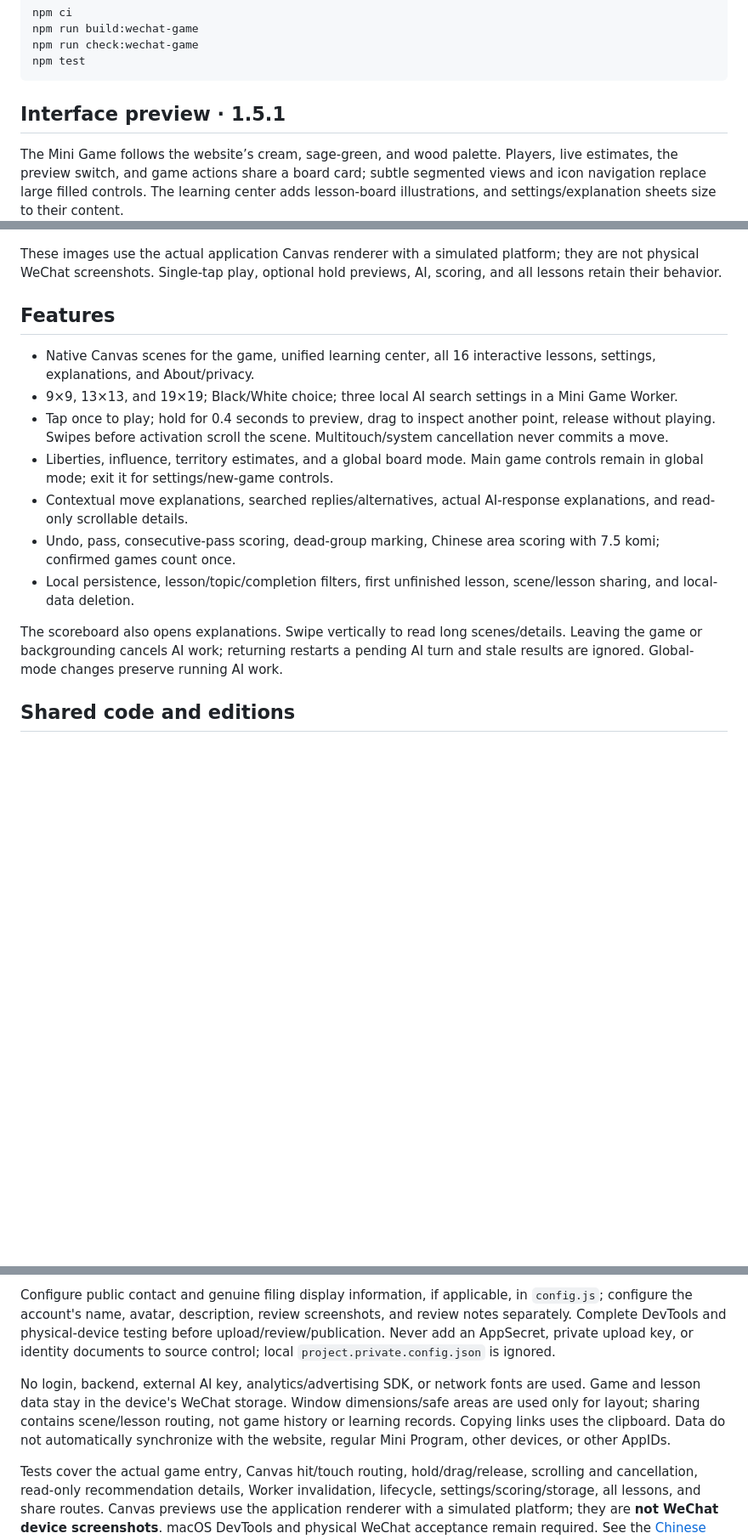
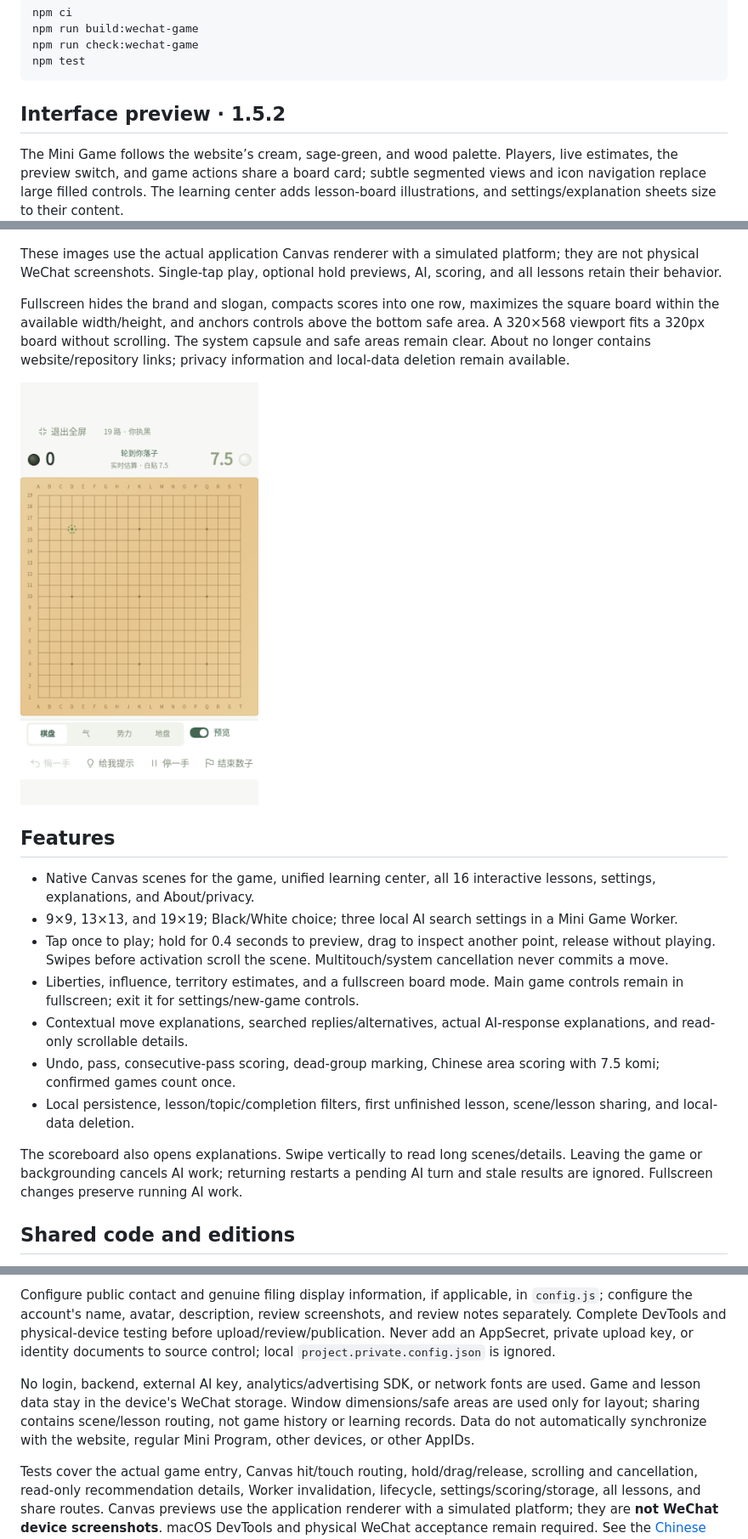
Before and after one commit to Yunz93/YiMu, a Markdown page: wechat-game/README.md, 3 parts joined by grey strips. Shown: that part at 85% size. Rendered like a GitHub page; pictures changed too: docs/minigame-fullscreen.png (added); blank space fills up the shorter version.

Commit message:
Maximize Mini Game fullscreen board and remove About links

````diff
--- a/wechat-game/README.md
+++ b/wechat-game/README.md
@@ -24,7 +24,7 @@ npm run check:wechat-game
 npm test
 ```
 
-## Interface preview · 1.5.1
+## Interface preview · 1.5.2
 
 The Mini Game follows the website’s cream, sage-green, and wood palette. Players, live estimates, the preview switch, and game actions share a board card; subtle segmented views and icon navigation replace large filled controls. The learning center adds lesson-board illustrations, and settings/explanation sheets size to their content.
 
@@ -32,17 +32,21 @@ The Mini Game follows the website’s cream, sage-green, and wood palette. Playe
 
 These images use the actual application Canvas renderer with a simulated platform; they are not physical WeChat screenshots. Single-tap play, optional hold previews, AI, scoring, and all lessons retain their behavior.
 
+Fullscreen hides the brand and slogan, compacts scores into one row, maximizes the square board within the available width/height, and anchors controls above the bottom safe area. A 320×568 viewport fits a 320px board without scrolling. The system capsule and safe areas remain clear. About no longer contains website/repository links; privacy information and local-data deletion remain available.
+
+<img src="../docs/minigame-fullscreen.png" width="280" alt="Fullscreen Mini Game with a screen-width board, compact scores, and bottom controls" />
+
 ## Features
 
 - Native Canvas scenes for the game, unified learning center, all 16 interactive lessons, settings, explanations, and About/privacy.
 - 9×9, 13×13, and 19×19; Black/White choice; three local AI search settings in a Mini Game Worker.
 - Tap once to play; hold for 0.4 seconds to preview, drag to inspect another point, release without playing. Swipes before activation scroll the scene. Multitouch/system cancellation never commits a move.
-- Liberties, influence, territory estimates, and a global board mode. Main game controls remain in global mode; exit it for settings/new-game controls.
+- Liberties, influence, territory estimates, and a fullscreen board mode. Main game controls remain in fullscreen; exit it for settings/new-game controls.
 - Contextual move explanations, searched replies/alternatives, actual AI-response explanations, and read-only scrollable details.
 - Undo, pass, consecutive-pass scoring, dead-group marking, Chinese area scoring with 7.5 komi; confirmed games count once.
 - Local persistence, lesson/topic/completion filters, first unfinished lesson, scene/lesson sharing, and local-data deletion.
 
-The scoreboard also opens explanations. Swipe vertically to read long scenes/details. Leaving the game or backgrounding cancels AI work; returning restarts a pending AI turn and stale results are ignored. Global-mode changes preserve running AI work.
+The scoreboard also opens explanations. Swipe vertically to read long scenes/details. Leaving the game or backgrounding cancels AI work; returning restarts a pending AI turn and stale results are ignored. Fullscreen changes preserve running AI work.
 
 ## Shared code and editions
 
@@ -62,6 +66,6 @@ Provide a real Mini Game AppID and developer/tester permissions. Confirm the act
 
 Configure public contact and genuine filing display information, if applicable, in `config.js`; configure the account's name, avatar, description, review screenshots, and review notes separately. Complete DevTools and physical-device testing before upload/review/publication. Never add an AppSecret, private upload key, or identity documents to source control; local `project.private.config.json` is ignored.
 
-No login, backend, external AI key, analytics/advertising SDK, or network fonts are used. Game and lesson data stay in the device's WeChat storage. Window dimensions/safe areas are used only for layout; sharing contains scene/lesson routing, not game history or learning records. Copying links uses the clipboard. Data do not automatically synchronize with the website, regular Mini Program, other devices, or other AppIDs.
+No login, backend, external AI key, analytics/advertising SDK, or network fonts are used. Game and lesson data stay in the device's WeChat storage. Window dimensions/safe areas are used only for layout; sharing contains scene/lesson routing, not game history or learning records. Data do not automatically synchronize with the website, regular Mini Program, other devices, or other AppIDs.
 
 Tests cover the actual game entry, Canvas hit/touch routing, hold/drag/release, scrolling and cancellation, read-only recommendation details, Worker invalidation, lifecycle, settings/scoring/storage, all lessons, and share routes. Canvas previews use the application renderer with a simulated platform; they are **not WeChat device screenshots**. macOS DevTools and physical WeChat acceptance remain required. See the [Chinese guide](README.zh-CN.md) for the full checklist.
````
Also changed, not shown: wechat-game/README.zh-CN.md (+10 -6 lines), 6 other files.
